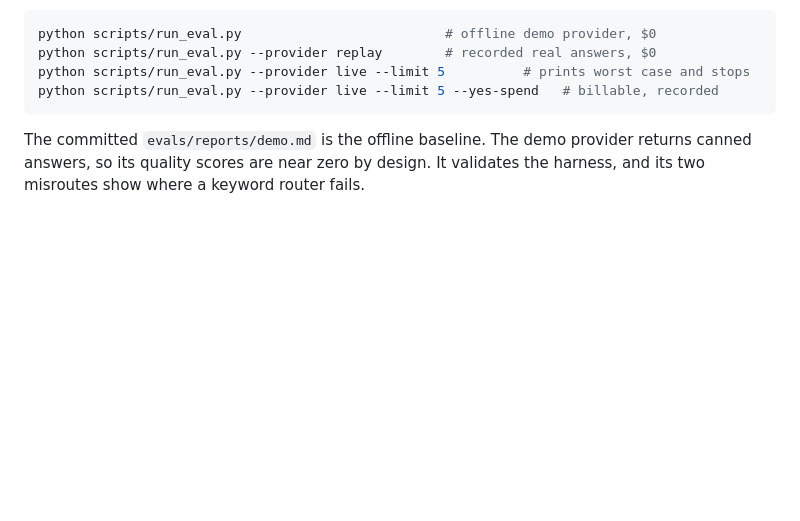
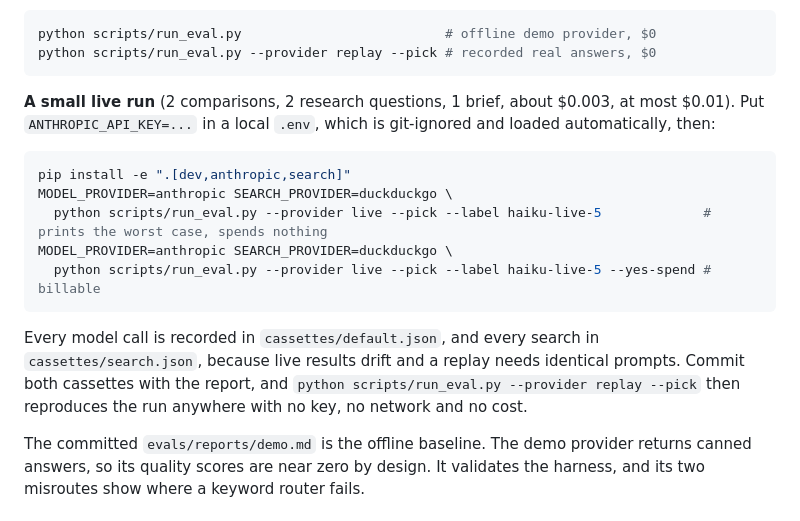
Before and after one commit to RickyDas999/DecisionForge, a Markdown page: README.md, the part around the change. Rendered like a GitHub page; blank space fills up the shorter version.

Commit message:
Document the balanced live eval and how to replay it
Co-Authored-By: Claude Opus 5.5 <noreply@anthropic.com>
Claude-Session: https://claude.ai/code/session_01B5oyhACq9SH4BWMsJ6PUGV

````diff
--- a/README.md
+++ b/README.md
@@ -352,10 +352,26 @@ dozen cases make them noisy.
 
 ```bash
 python scripts/run_eval.py                          # offline demo provider, $0
-python scripts/run_eval.py --provider replay        # recorded real answers, $0
-python scripts/run_eval.py --provider live --limit 5          # prints worst case and stops
-python scripts/run_eval.py --provider live --limit 5 --yes-spend   # billable, recorded
+python scripts/run_eval.py --provider replay --pick # recorded real answers, $0
 ```
+
+**A small live run** (2 comparisons, 2 research questions, 1 brief, about
+$0.003, at most $0.01). Put `ANTHROPIC_API_KEY=...` in a local `.env`, which is
+git-ignored and loaded automatically, then:
+
+```bash
+pip install -e ".[dev,anthropic,search]"
+MODEL_PROVIDER=anthropic SEARCH_PROVIDER=duckduckgo \
+  python scripts/run_eval.py --provider live --pick --label haiku-live-5             # prints the worst case, spends nothing
+MODEL_PROVIDER=anthropic SEARCH_PROVIDER=duckduckgo \
+  python scripts/run_eval.py --provider live --pick --label haiku-live-5 --yes-spend # billable
+```
+
+Every model call is recorded in `cassettes/default.json`, and every search in
+`cassettes/search.json`, because live results drift and a replay needs identical
+prompts. Commit both cassettes with the report, and
+`python scripts/run_eval.py --provider replay --pick` then reproduces the run
+anywhere with no key, no network and no cost.
 
 The committed `evals/reports/demo.md` is the offline baseline. The demo provider
 returns canned answers, so its quality scores are near zero by design. It
````
